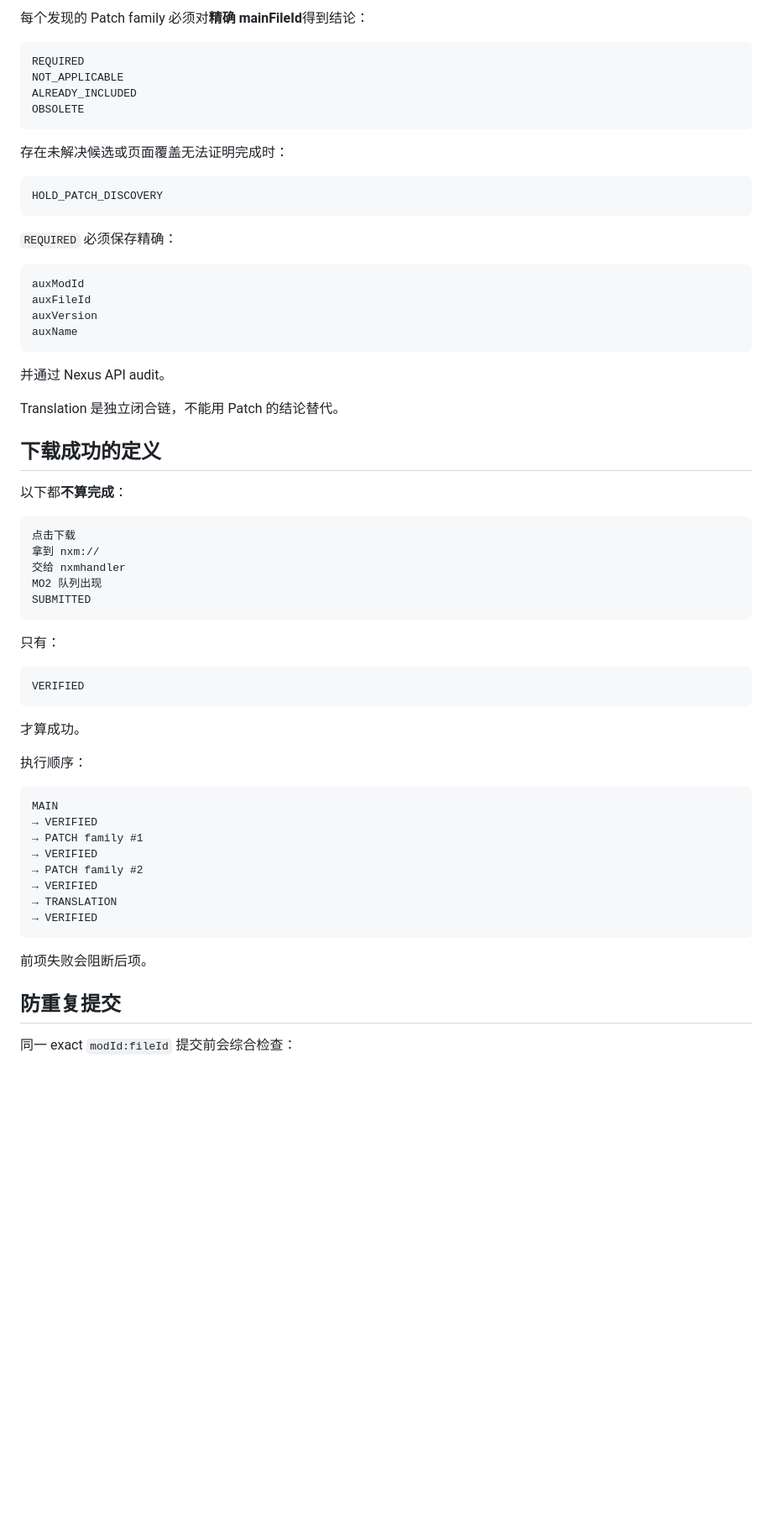
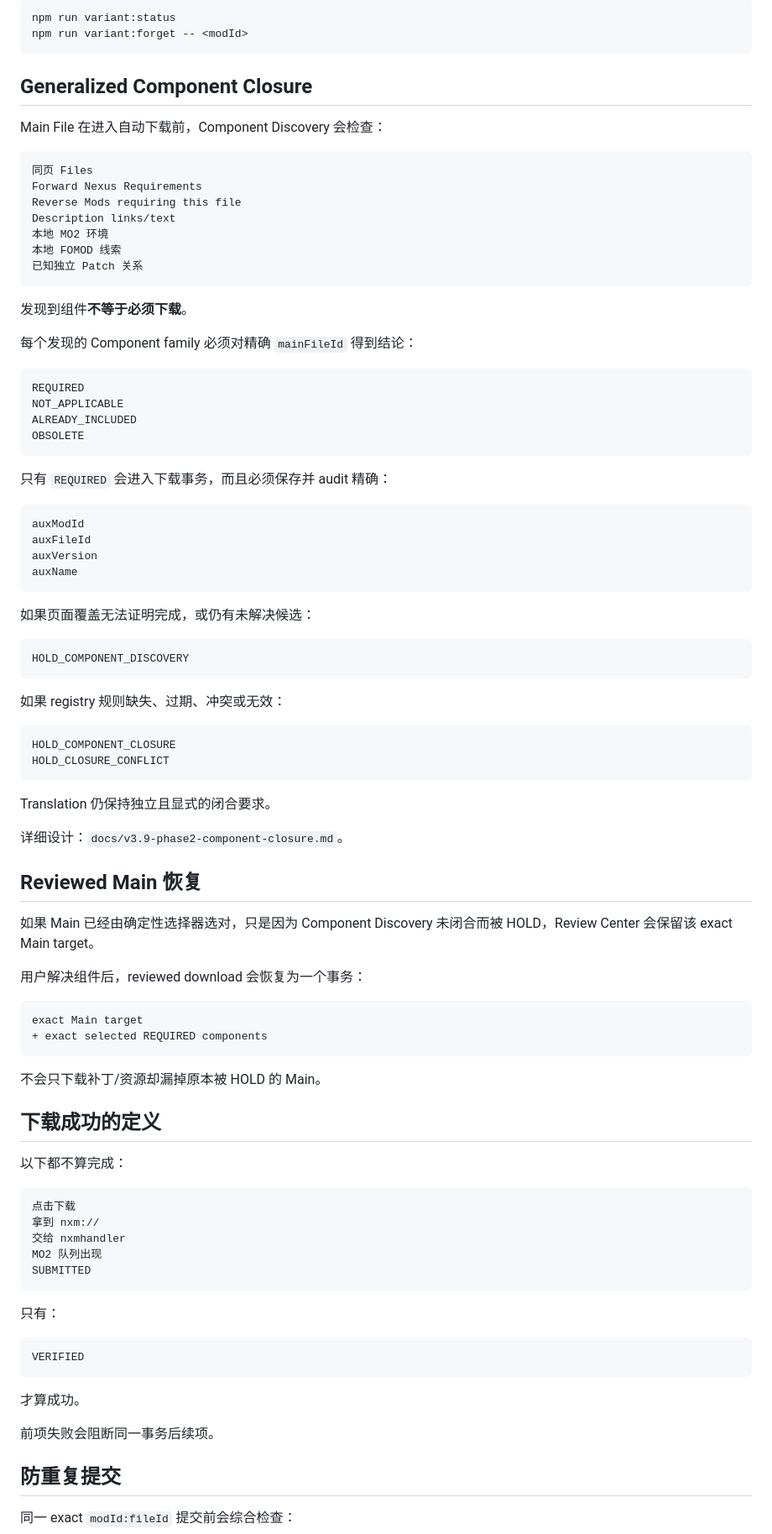
Before and after one commit to Hyper357/TES5-mo2-auto-download-update, a Markdown page: README.md, the part around one of its changes. Shown at 84% size. GitHub-like rendering; blank space fills up the shorter version.

Commit message:
docs: update README for v3.9 component closure

````diff
--- a/README.md
+++ b/README.md
@@ -132,5 +141,26 @@ Main File 下载前必须完成 Patch Discovery。
 
-每个发现的 Patch family 必须对**精确 mainFileId**得到结论：
+```powershell
+npm run variant:status
+npm run variant:forget -- <modId>
+```
+
+## Generalized Component Closure
+
+Main File 在进入自动下载前，Component Discovery 会检查：
+
+```text
+同页 Files
+Forward Nexus Requirements
+Reverse Mods requiring this file
+Description links/text
+本地 MO2 环境
+本地 FOMOD 线索
+已知独立 Patch 关系
+```
+
+发现到组件**不等于必须下载**。
+
+每个发现的 Component family 必须对精确 `mainFileId` 得到结论：
 
 ```text
 REQUIRED
@@ -139,13 +169,7 @@ ALREADY_INCLUDED
 OBSOLETE
 ```
 
-存在未解决候选或页面覆盖无法证明完成时：
-
-```text
-HOLD_PATCH_DISCOVERY
-```
-
-`REQUIRED` 必须保存精确：
+只有 `REQUIRED` 会进入下载事务，而且必须保存并 audit 精确：
 
 ```text
 auxModId
@@ -154,13 +178,39 @@ auxVersion
 auxName
 ```
 
-并通过 Nexus API audit。
+如果页面覆盖无法证明完成，或仍有未解决候选：
 
-Translation 是独立闭合链，不能用 Patch 的结论替代。
+```text
+HOLD_COMPONENT_DISCOVERY
+```
+
+如果 registry 规则缺失、过期、冲突或无效：
+
+```text
+HOLD_COMPONENT_CLOSURE
+HOLD_CLOSURE_CONFLICT
+```
+
+Translation 仍保持独立且显式的闭合要求。
+
+详细设计：`docs/v3.9-phase2-component-closure.md`。
+
+## Reviewed Main 恢复
+
+如果 Main 已经由确定性选择器选对，只是因为 Component Discovery 未闭合而被 HOLD，Review Center 会保留该 exact Main target。
+
+用户解决组件后，reviewed download 会恢复为一个事务：
+
+```text
+exact Main target
++ exact selected REQUIRED components
+```
+
+不会只下载补丁/资源却漏掉原本被 HOLD 的 Main。
 
 ## 下载成功的定义
 
-以下都**不算完成**：
+以下都不算完成：
 
 ```text
 点击下载
@@ -178,20 +228,7 @@ VERIFIED
 
 才算成功。
 
-执行顺序：
-
-```text
-MAIN
-→ VERIFIED
-→ PATCH family #1
-→ VERIFIED
-→ PATCH family #2
-→ VERIFIED
-→ TRANSLATION
-→ VERIFIED
-```
-
-前项失败会阻断后项。
+前项失败会阻断同一事务后续项。
 
 ## 防重复提交
 
````
Also changed, not shown: other parts of README.md (+65 -58 lines).
